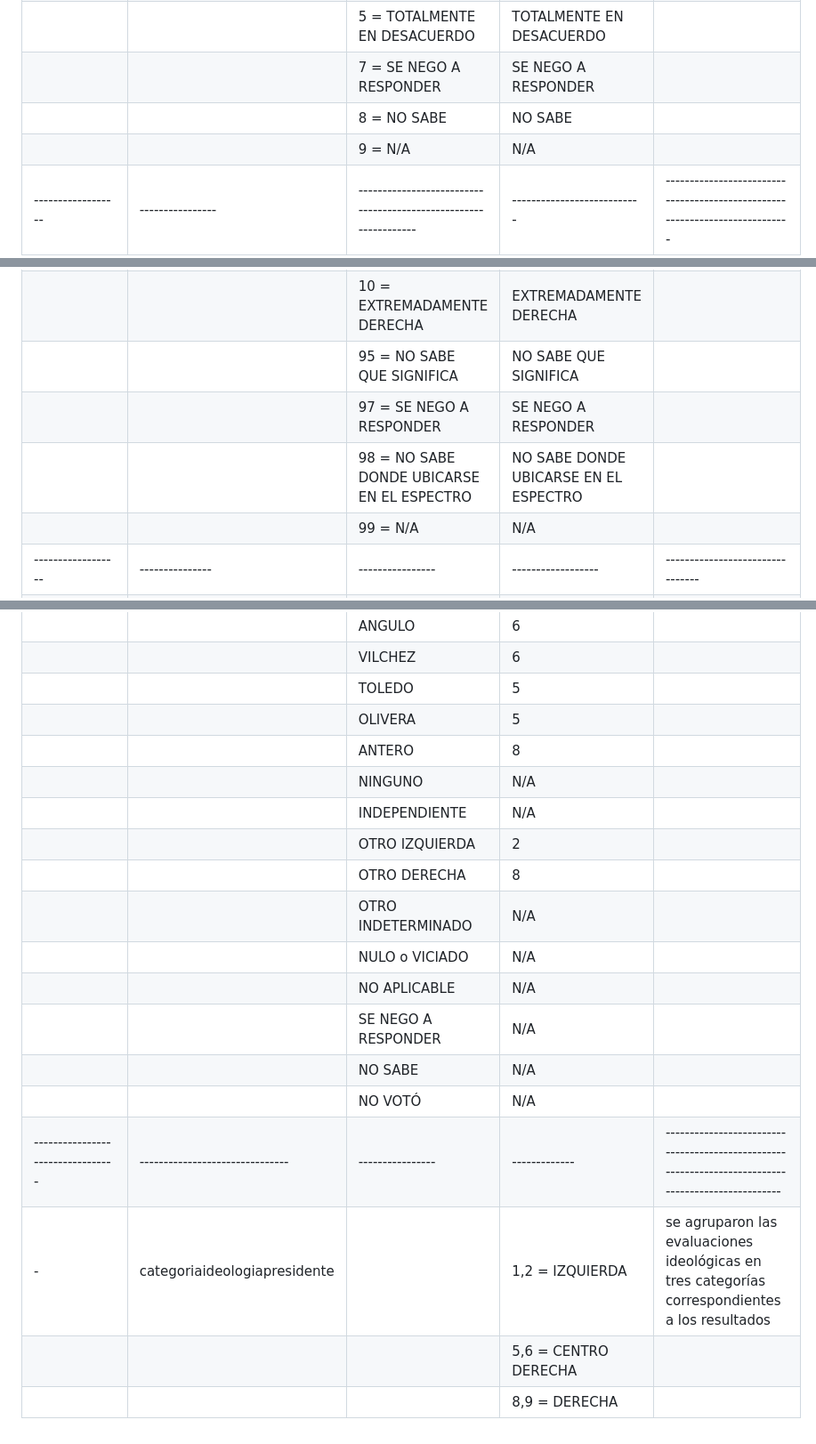
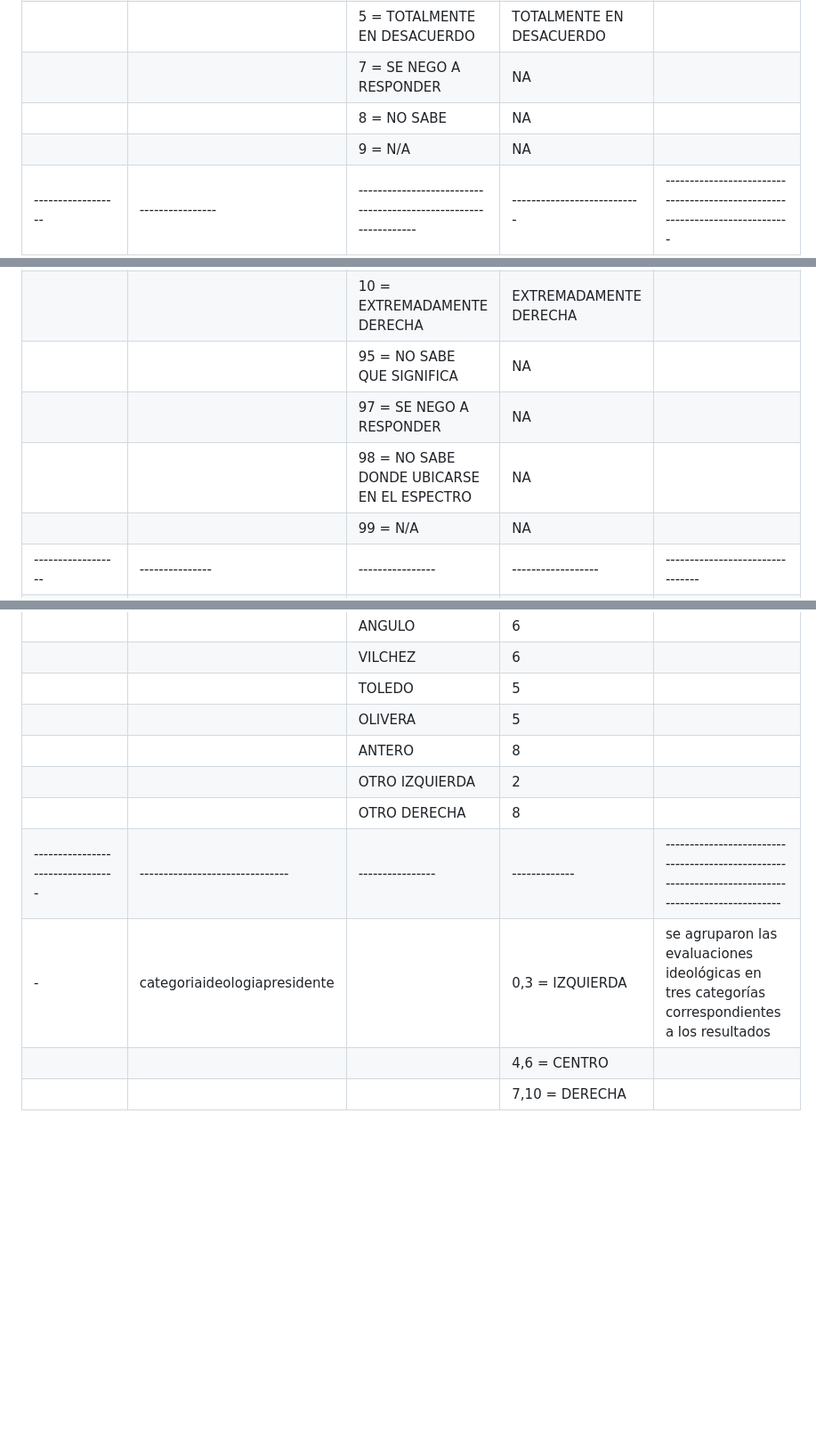
Before and after one commit to bmag0/EAP2, a Markdown page: README.md, 3 parts joined by grey strips. Shown at 89% size. Rendered like a GitHub page; blank space fills up the shorter version.

```diff
--- a/README.md
+++ b/README.md
@@ -43,9 +43,9 @@
 |                  |               | 3 = NI DE ACUERDO NI EN DESACUERDO                            | NI DE ACUERDO NI EN DESACUERDO |                                                                         |
 |                  |               | 4 = PARCIALMENTE EN DESACUERDO                                | PARCIALMENTE EN DESACUERDO |                                                                            |
 |                  |               | 5 = TOTALMENTE EN DESACUERDO                                  | TOTALMENTE EN DESACUERDO   |                                                                            |
-|                  |               | 7 = SE NEGO A RESPONDER                                       | SE NEGO A RESPONDER       |                                                                            |
-|                  |               | 8 = NO SABE                                                  | NO SABE                  |                                                                            |
-|                  |               | 9 = N/A                                                     | N/A                       |                                                                            |
+|                  |               | 7 = SE NEGO A RESPONDER                                       | NA       |                                                                            |
+|                  |               | 8 = NO SABE                                                  | NA                  |                                                                            |
+|                  |               | 9 = N/A                                                     | NA                       |                                                                            |
 |------------------|----------------|----------------------------------------------------------------|---------------------------|----------------------------------------------------------------------------|
 | E3004_2          | elitesgente     | 1 = TOTALMENTE DE ACUERDO                                     | TOTALMENTE DE ACUERDO     | sobre la afirmación “las élites políticas no se preocupan por la gente”   |
 |                  |                | 2 = PARCIALMENTE DE ACUERDO                                   | PARCIALMENTE DE ACUERDO   |                                                                            |
@@ -90,10 +90,10 @@
 |                  |               | 8 = PROMEDIO DERECHA                         | PROMEDIO DERECHA   |                             |
 |                  |               | 9 = FUERTEMENTE DERECHA                      | FUERTEMENTE DERECHA |                             |
 |                  |               | 10 = EXTREMADAMENTE DERECHA                  | EXTREMADAMENTE DERECHA |                             |
-|                  |               | 95 = NO SABE QUE SIGNIFICA                  | NO SABE QUE SIGNIFICA |                             |
-|                  |               | 97 = SE NEGO A RESPONDER                    | SE NEGO A RESPONDER |                             |
-|                  |               | 98 = NO SABE DONDE UBICARSE EN EL ESPECTRO | NO SABE DONDE UBICARSE EN EL ESPECTRO |                             |
-|                  |               | 99 = N/A                                     | N/A                 |                             |
+|                  |               | 95 = NO SABE QUE SIGNIFICA                  | NA |                             |
+|                  |               | 97 = SE NEGO A RESPONDER                    | NA |                             |
+|                  |               | 98 = NO SABE DONDE UBICARSE EN EL ESPECTRO | NA |                             |
+|                  |               | 99 = N/A                                     | NA                 |                             |
 |------------------|---------------|----------------|------------------|--------------------------------|
 | E2016            | etnicidad     | 1 = QUECHUA    | QUECHUA          | autoidentificación étnica      |
 |                  |               | 2 = AYMARA     | AYMARA           |                                |
@@ -131,17 +131,9 @@
 |                     |                   | TOLEDO                | 5           |                                                                                                                            |
 |                     |                   | OLIVERA              | 5           |                                                                                                                            |
 |                     |                   | ANTERO                | 8           |                                                                                                                            |
-|                     |                   | NINGUNO               | N/A         |                                                                                                                            |
-|                     |                   | INDEPENDIENTE         | N/A         |                                                                                                                            |
 |                     |                   | OTRO IZQUIERDA       | 2           |                                                                                                                            |
 |                     |                   | OTRO DERECHA          | 8           |                                                                                                                            |
-|                     |                   | OTRO INDETERMINADO    | N/A         |                                                                                                                            |
-|                     |                   | NULO o VICIADO        | N/A         |                                                                                                                            |
-|                     |                   | NO APLICABLE          | N/A         |                                                                                                                            |
-|                     |                   | SE NEGO A RESPONDER   | N/A         |                                                                                                                            |
-|                     |                   | NO SABE               | N/A         |                                                                                                                            |
-|                     |                   | NO VOTÓ               | N/A         |                                                                                                                            |
 |---------------------------------|-------------------------------|----------------|-------------|---------------------------------------------------------------------------------------------------|
-| -                               | categoriaideologiapresidente  |           | 1,2 = IZQUIERDA   | se agruparon las evaluaciones ideológicas en tres categorías correspondientes a los resultados      |
-|                                 |                               |           | 5,6 = CENTRO DERECHA |                                                                                                   |
-|                                 |                               |           | 8,9 = DERECHA     |                                                                                                   |
+| -                               | categoriaideologiapresidente  |           | 0,3 = IZQUIERDA   | se agruparon las evaluaciones ideológicas en tres categorías correspondientes a los resultados      |
+|                                 |                               |           | 4,6 = CENTRO |                                                                                                   |
+|                                 |                               |           | 7,10 = DERECHA     |                                                                                                   |
```
Also changed, not shown: other parts of README.md (+24 -24 lines).
